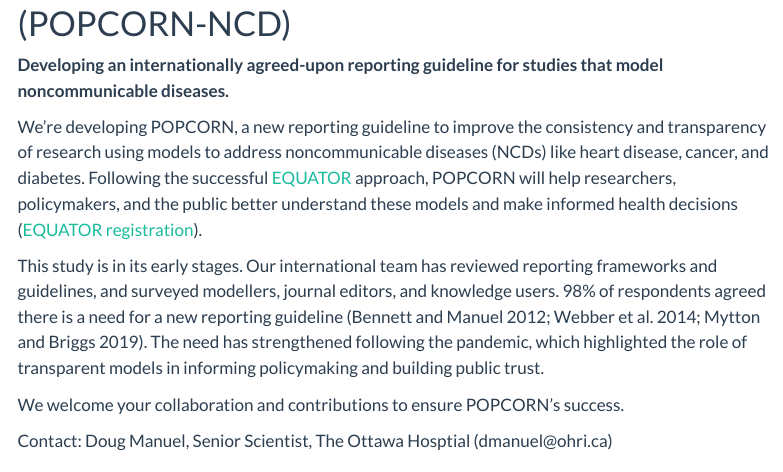
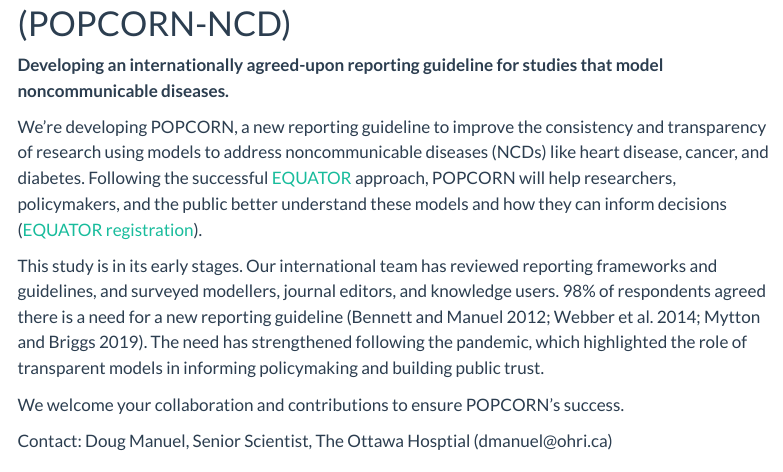
Before and after one commit to Big-Life-Lab/popcorn-web, a Quarto document (qmd/index.qmd): the page in a window 1100 px wide, from 200 px down. Rendered offline with R 4.5, knitr and Pandoc in place of Quarto, with nearby package versions; menus at the side of the page are left out.

Commit message:
Update index.qmd
Edits to the introduction text.

```diff
--- a/qmd/index.qmd
+++ b/qmd/index.qmd
@@ -10,7 +10,7 @@ bibliography: references.bib
 **Developing an internationally agreed-upon reporting guideline for studies that model noncommunicable diseases.**
 :::
 
-We're developing POPCORN, a new reporting guideline to improve the consistency and transparency of research using models to address noncommunicable diseases (NCDs) like heart disease, cancer, and diabetes. Following the successful [EQUATOR](https://www.equator-network.org) approach, POPCORN will help researchers, policymakers, and the public better understand these models and make informed health decisions ([EQUATOR registration](https://www.equator-network.org/library/reporting-guidelines-under-development/reporting-guidelines-under-development-for-other-study-designs/#NCD)).
+We're developing POPCORN, a new reporting guideline to improve the consistency and transparency of research using models to address noncommunicable diseases (NCDs) like heart disease, cancer, and diabetes. Following the successful [EQUATOR](https://www.equator-network.org) approach, POPCORN will help researchers, policymakers, and the public better understand these models and how they can inform decisions ([EQUATOR registration](https://www.equator-network.org/library/reporting-guidelines-under-development/reporting-guidelines-under-development-for-other-study-designs/#NCD)).
 
 This study is in its early stages. Our international team has reviewed reporting frameworks and guidelines, and surveyed modellers, journal editors, and knowledge users. 98% of respondents agreed there is a need for a new reporting guideline [@bennett2012; @webber2014; @mytton2019]. The need has strengthened following the pandemic, which highlighted the role of transparent models in informing policymaking and building public trust.
 
```
